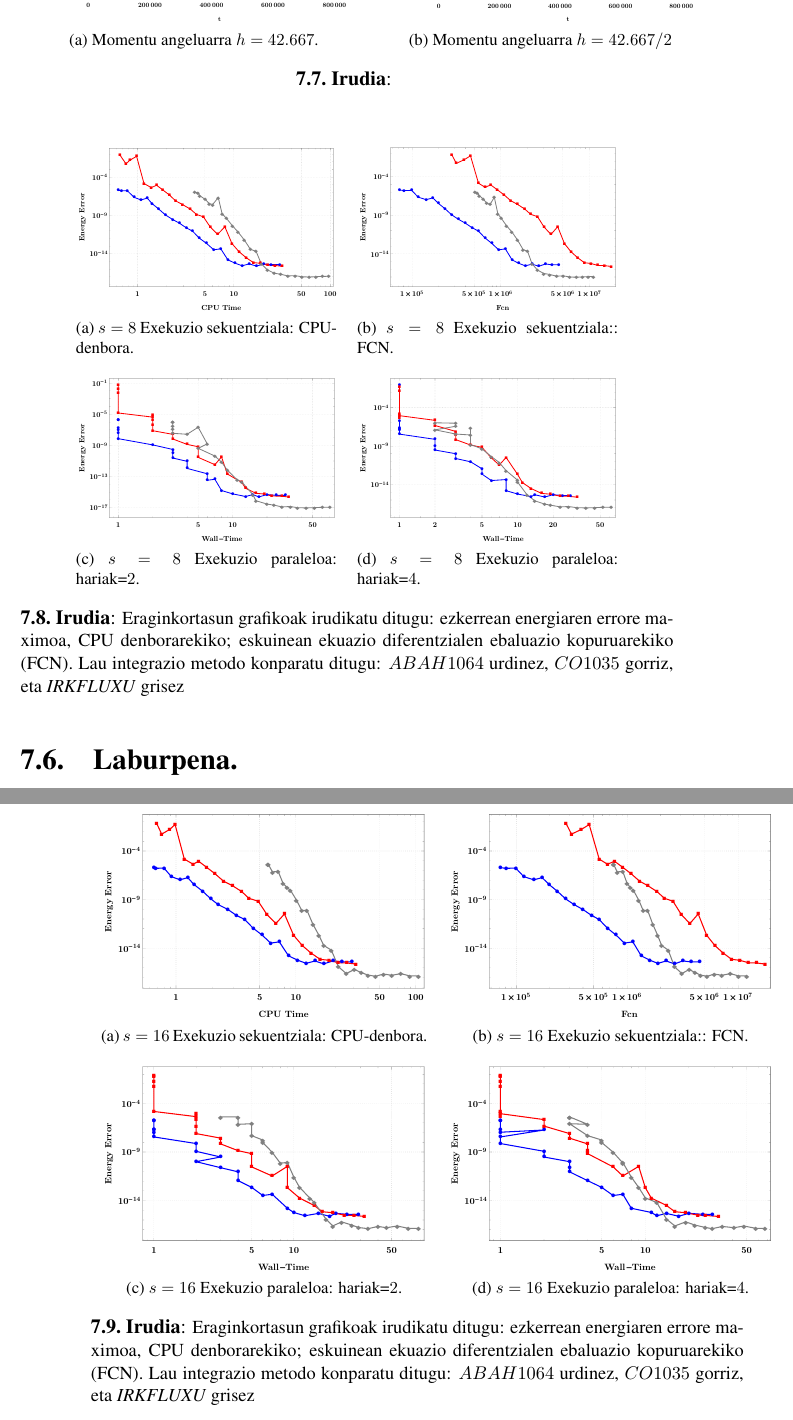
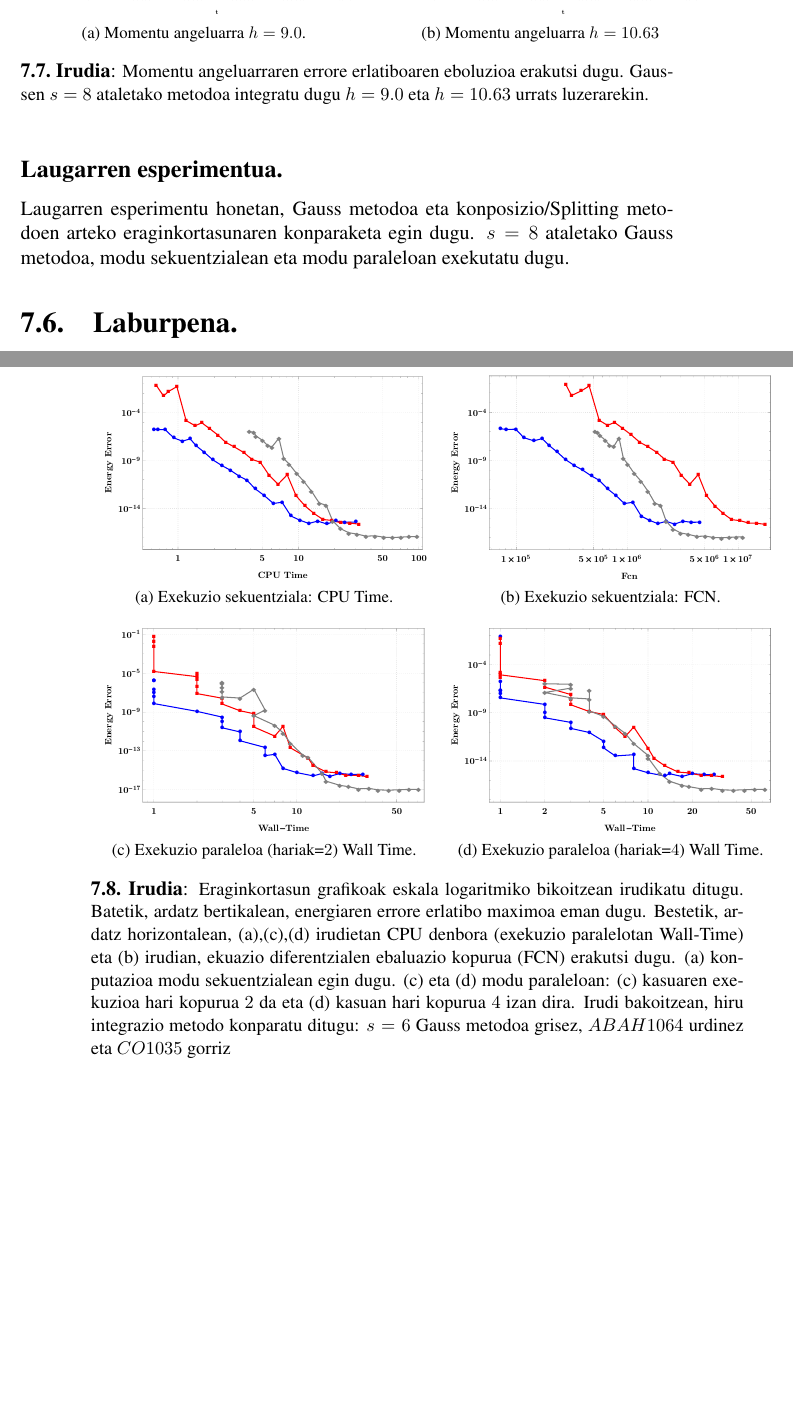
Before and after one commit to mikelehu/Tesia, a LaTeX thesis (1-Nagusia.tex, which reads 10-IRKEguzkiSistema/IRKEguzkiSistema.tex): two parts of pages 137 and 138 of 210, joined at a grey line, cut at the place of the change, the shorter picture padded with empty space. Compiled offline with pdfLaTeX.

Commit message:
eguneraketa

```diff
--- a/10-IRKEguzkiSistema/IRKEguzkiSistema.tex
+++ b/10-IRKEguzkiSistema/IRKEguzkiSistema.tex
@@ -510,13 +513,13 @@ Biribiltze errorearen azterketa (momentu angeluarra). $s=8$ metodoa eta urrats l
 \begin{figure}[h!]
 \centering
 \begin{tabular}{c c}
-\subfloat[Momentu angeluarra $h=42.667$.]
+\subfloat[Momentu angeluarra $h=9.0$.]
 {\includegraphics[width=.5\textwidth]{esperimentua851}}
 &
-\subfloat[Momentu angeluarra $h=42.667/2$]
+\subfloat[Momentu angeluarra $h=10.63$]
 {\includegraphics[width=.5\textwidth]{esperimentua852}}
 \end{tabular}
-\caption{\small }
+\caption{\small Momentu angeluarraren errore erlatiboaren eboluzioa erakutsi dugu. Gaussen $s=8$ ataletako metodoa integratu dugu $h=9.0$ eta $h=10.63$ urrats luzerarekin. }
 \label{fig:esp85}
 \end{figure}
 
@@ -525,45 +528,46 @@ Biribiltze errorearen azterketa (momentu angeluarra). $s=8$ metodoa eta urrats l
 \subsection*{Laugarren esperimentua.}
 
 
-Beste metodo sinplektikoekiko konparaketa. Gauss metodoa modu paraleloan exekutatu dugu: $s=16$ eta $s=8$ metodoak, splitting/konposizio metodoekin konparatu ditugu.
+Laugarren esperimentu honetan, Gauss metodoa eta konposizio/Splitting metodoen arteko eraginkortasunaren konparaketa egin dugu. $s=8$ ataletako Gauss metodoa, modu sekuentzialean eta modu paraleloan exekutatu dugu.
 
 \begin{figure}[h!]
 \centering
 \begin{tabular}{c c}
-\subfloat[$s=8$ Exekuzio sekuentziala: CPU-denbora.]
-{\includegraphics[width=.4\textwidth]{esperimentua821}}
+\subfloat[Exekuzio sekuentziala: CPU Time.]
+{\includegraphics[width=.5\textwidth]{esperimentua821}}
 &
-\subfloat[$s=8$ Exekuzio sekuentziala:: FCN.]
-{\includegraphics[width=.4\textwidth]{esperimentua822}}\\
-\subfloat[$s=8$ Exekuzio paraleloa: hariak=$2$.]
-{\includegraphics[width=.4\textwidth]{esperimentua823}}
+\subfloat[Exekuzio sekuentziala: FCN.]
+{\includegraphics[width=.5\textwidth]{esperimentua822}}\\
+\subfloat[Exekuzio paraleloa (hariak=$2$) Wall Time.]
+{\includegraphics[width=.5\textwidth]{esperimentua823}}
 &
-\subfloat[$s=8$ Exekuzio paraleloa: hariak=$4$.]
-{\includegraphics[width=.4\textwidth]{esperimentua824}}
+\subfloat[Exekuzio paraleloa (hariak=$4$) Wall Time.]
+{\includegraphics[width=.5\textwidth]{esperimentua824}}
 \end{tabular}
 \caption{\small
-Eraginkortasun grafikoak irudikatu ditugu: ezkerrean energiaren errore maximoa, CPU denborarekiko; eskuinean ekuazio diferentzialen ebaluazio kopuruarekiko (FCN). Lau integrazio metodo konparatu ditugu: $ABAH1064$  urdinez, $CO1035$ gorriz,  eta \emph{IRKFLUXU} grisez}
+Eraginkortasun grafikoak eskala logaritmiko bikoitzean irudikatu ditugu. Batetik, ardatz bertikalean, energiaren errore erlatibo maximoa eman dugu. Bestetik, ardatz horizontalean, (a),(c),(d) irudietan CPU denbora (exekuzio paralelotan Wall-Time) eta (b) irudian, ekuazio diferentzialen ebaluazio kopurua (FCN) erakutsi dugu. (a) konputazioa modu sekuentzialean egin dugu. (c) eta (d) modu paraleloan:  (c) kasuaren exekuzioa hari kopurua $2$ da eta (d) kasuan hari kopurua $4$ izan dira. Irudi bakoitzean,  hiru integrazio metodo konparatu ditugu: $s=6$ Gauss metodoa grisez, $ABAH1064$  urdinez eta $CO1035$ gorriz
+}
 \label{fig:esp82}
 \end{figure}
 
-\begin{figure}[h!]
-\centering
-\begin{tabular}{c c}
-\subfloat[$s=16$ Exekuzio sekuentziala: CPU-denbora.]
-{\includegraphics[width=.5\textwidth]{esperimentua861}}
-&
-\subfloat[$s=16$ Exekuzio sekuentziala:: FCN.]
-{\includegraphics[width=.5\textwidth]{esperimentua862}}\\
-\subfloat[$s=16$ Exekuzio paraleloa: hariak=$2$.]
-{\includegraphics[width=.5\textwidth]{esperimentua863}}
-&
-\subfloat[$s=16$ Exekuzio paraleloa: hariak=$4$.]
-{\includegraphics[width=.5\textwidth]{esperimentua864}}
-\end{tabular}
-\caption{\small
-Eraginkortasun grafikoak irudikatu ditugu: ezkerrean energiaren errore maximoa, CPU denborarekiko; eskuinean ekuazio diferentzialen ebaluazio kopuruarekiko (FCN). Lau integrazio metodo konparatu ditugu: $ABAH1064$  urdinez, $CO1035$ gorriz,  eta \emph{IRKFLUXU} grisez}
-\label{fig:esp82}
-\end{figure}
+%\begin{figure}[h!]
+%\centering
+%\begin{tabular}{c c}
+%\subfloat[$s=16$ Exekuzio sekuentziala: CPU-denbora.]
+%{\includegraphics[width=.5\textwidth]{esperimentua861}}
+%&
+%\subfloat[$s=16$ Exekuzio sekuentziala:: FCN.]
+%{\includegraphics[width=.5\textwidth]{esperimentua862}}\\
+%\subfloat[$s=16$ Exekuzio paraleloa: hariak=$2$.]
+%{\includegraphics[width=.5\textwidth]{esperimentua863}}
+%&
+%\subfloat[$s=16$ Exekuzio paraleloa: hariak=$4$.]
+%{\includegraphics[width=.5\textwidth]{esperimentua864}}
+%\end{tabular}
+%\caption{\small
+%Eraginkortasun grafikoak irudikatu ditugu: ezkerrean energiaren errore maximoa, CPU denborarekiko; eskuinean ekuazio diferentzialen ebaluazio kopuruarekiko (FCN). Lau integrazio metodo konparatu ditugu: $ABAH1064$  urdinez, $CO1035$ gorriz,  eta \emph{IRKFLUXU} grisez}
+%\label{fig:esp82}
+%\end{figure}
 
 
 \section{Laburpena.}
```
Also changed, not shown: 10-IRKEguzkiSistema/figures/esperimentua851.pdf, 10-IRKEguzkiSistema/figures/esperimentua852.pdf, 10-IRKEguzkiSistema/IRKEguzkiSistema.tex (39 more changed lines), 11 other files.
